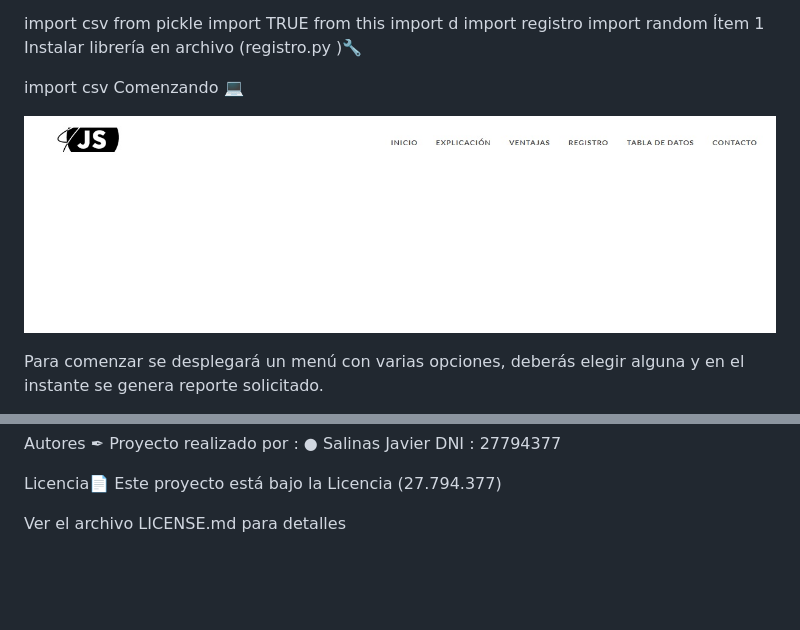
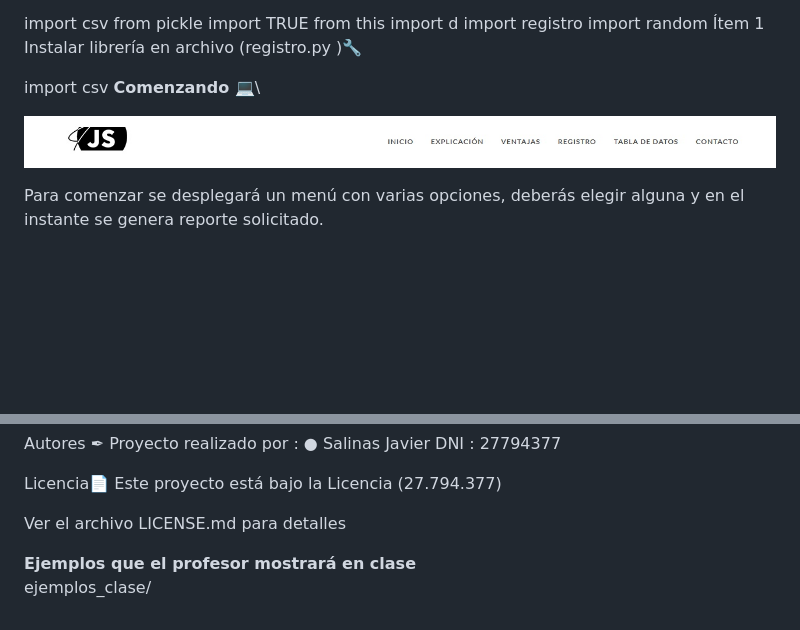
Before and after one commit to Javy22/proyecto_Python, a Markdown page: README.md, 2 parts joined by grey strips. GitHub-like rendering; pictures changed too: img/Navegador.jpg; blank space fills up the shorter version.

```diff
--- a/README.md
+++ b/README.md
@@ -18,7 +18,7 @@ import random
 Instalar librería en archivo (registro.py )🔧
 
 import csv
-Comenzando 💻
+**Comenzando 💻**\
 
 ![imagen](/img/Navegador.jpg)
 
@@ -52,3 +52,6 @@ Licencia📄
 Este proyecto está bajo la Licencia (27.794.377)
 
 Ver el archivo LICENSE.md para detalles
+
+**Ejemplos que el profesor mostrará en clase**\
+ejemplos_clase/
```
Also changed, not shown: img/Registro.jpg, img/grafico.jpg (added), 3 other files.
